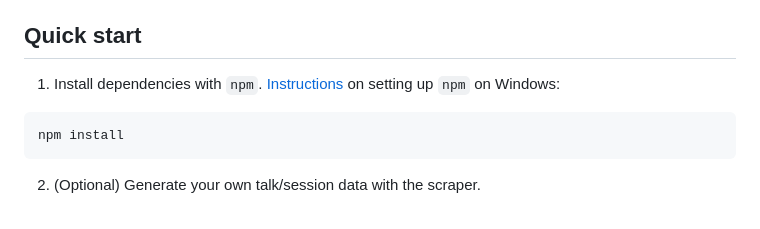
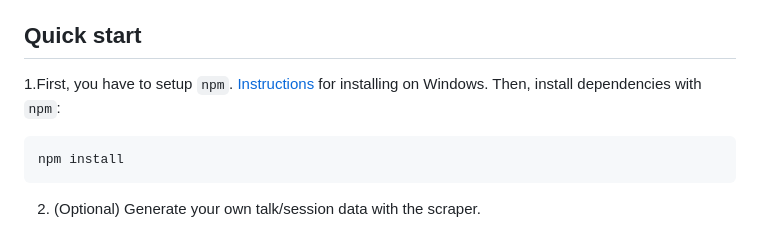
Before and after one commit to evlachos93/aps-march-meeting-scheduler, a Markdown page: README.md, the part around the change. Rendered like a GitHub page.

Commit message:
fix instructions

````diff
--- a/README.md
+++ b/README.md
@@ -10,7 +10,7 @@ Lightweight tool for planning APS March Meeting 2026 attendance.
 
 ## Quick start
 
-1. Install dependencies with `npm`. [Instructions](https://www.freecodecamp.org/news/how-to-install-node-js-and-npm-on-windows-2/) on setting up `npm` on Windows:
+1.First, you have to setup `npm`. [Instructions](https://www.freecodecamp.org/news/how-to-install-node-js-and-npm-on-windows-2/) for installing on Windows. Then,  install dependencies with `npm`:
 
 ```bash
 npm install
````
